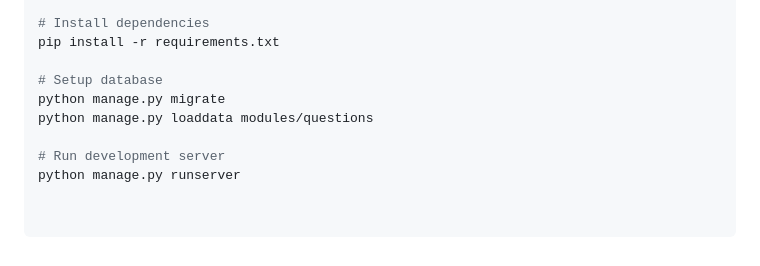
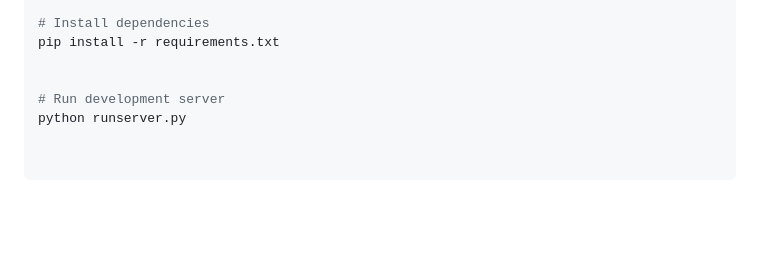
Before and after one commit to zerodaysoulThiam/CEH-Master-Platform, a Markdown page: README.md, the part around the change. Rendered like a GitHub page; blank space fills up the shorter version.

```diff
--- a/README.md
+++ b/README.md
@@ -79,9 +79,6 @@ source venv/bin/activate  # On Windows: venv\Scripts\activate
 # Install dependencies
 pip install -r requirements.txt
 
-# Setup database
-python manage.py migrate
-python manage.py loaddata modules/questions
 
 # Run development server
-python manage.py runserver
+python runserver.py
```
